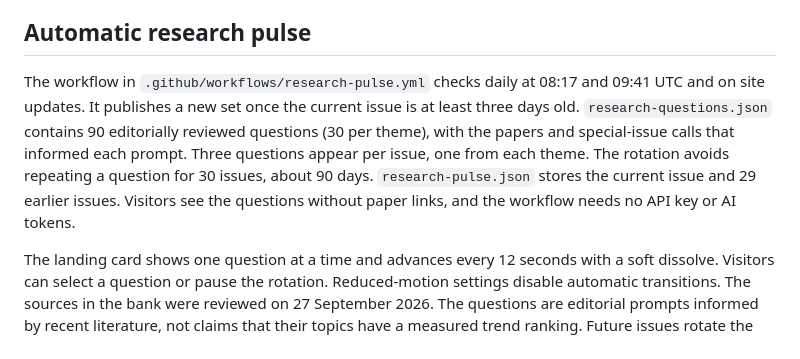
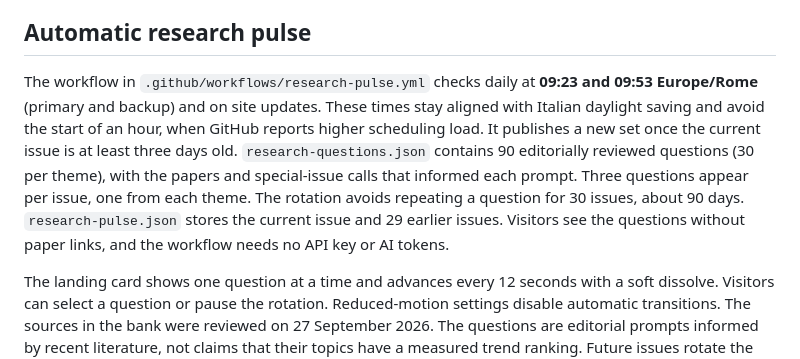
Before and after one commit to fradalex/paper-development-series, a Markdown page: README.md, the part around the change. GitHub-like rendering.

Commit message:
Document Italian-time research-pulse checks and backup

```diff
--- a/README.md
+++ b/README.md
@@ -47,7 +47,7 @@ For a shorter `https://ACCOUNT.github.io/` address, name the repository exactly
 
 ## Automatic research pulse
 
-The workflow in `.github/workflows/research-pulse.yml` checks daily at 08:17 and 09:41 UTC and on site updates. It publishes a new set once the current issue is at least three days old. `research-questions.json` contains 90 editorially reviewed questions (30 per theme), with the papers and special-issue calls that informed each prompt. Three questions appear per issue, one from each theme. The rotation avoids repeating a question for 30 issues, about 90 days. `research-pulse.json` stores the current issue and 29 earlier issues. Visitors see the questions without paper links, and the workflow needs no API key or AI tokens.
+The workflow in `.github/workflows/research-pulse.yml` checks daily at **09:23 and 09:53 Europe/Rome** (primary and backup) and on site updates. These times stay aligned with Italian daylight saving and avoid the start of an hour, when GitHub reports higher scheduling load. It publishes a new set once the current issue is at least three days old. `research-questions.json` contains 90 editorially reviewed questions (30 per theme), with the papers and special-issue calls that informed each prompt. Three questions appear per issue, one from each theme. The rotation avoids repeating a question for 30 issues, about 90 days. `research-pulse.json` stores the current issue and 29 earlier issues. Visitors see the questions without paper links, and the workflow needs no API key or AI tokens.
 
 The landing card shows one question at a time and advances every 12 seconds with a soft dissolve. Visitors can select a question or pause the rotation. Reduced-motion settings disable automatic transitions. The sources in the bank were reviewed on 27 September 2026. The questions are editorial prompts informed by recent literature, not claims that their topics have a measured trend ranking. Future issues rotate the reviewed pool; they do not conduct a new literature search automatically.
 
```
